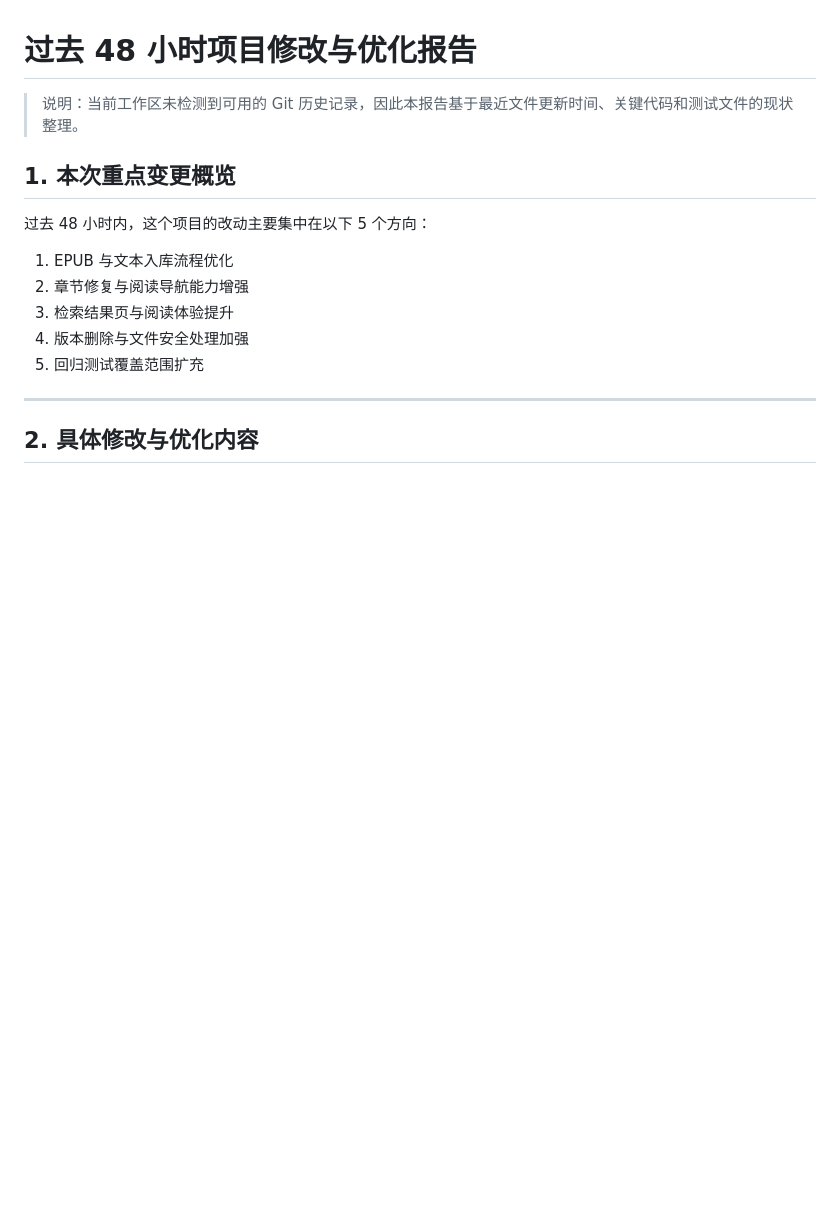
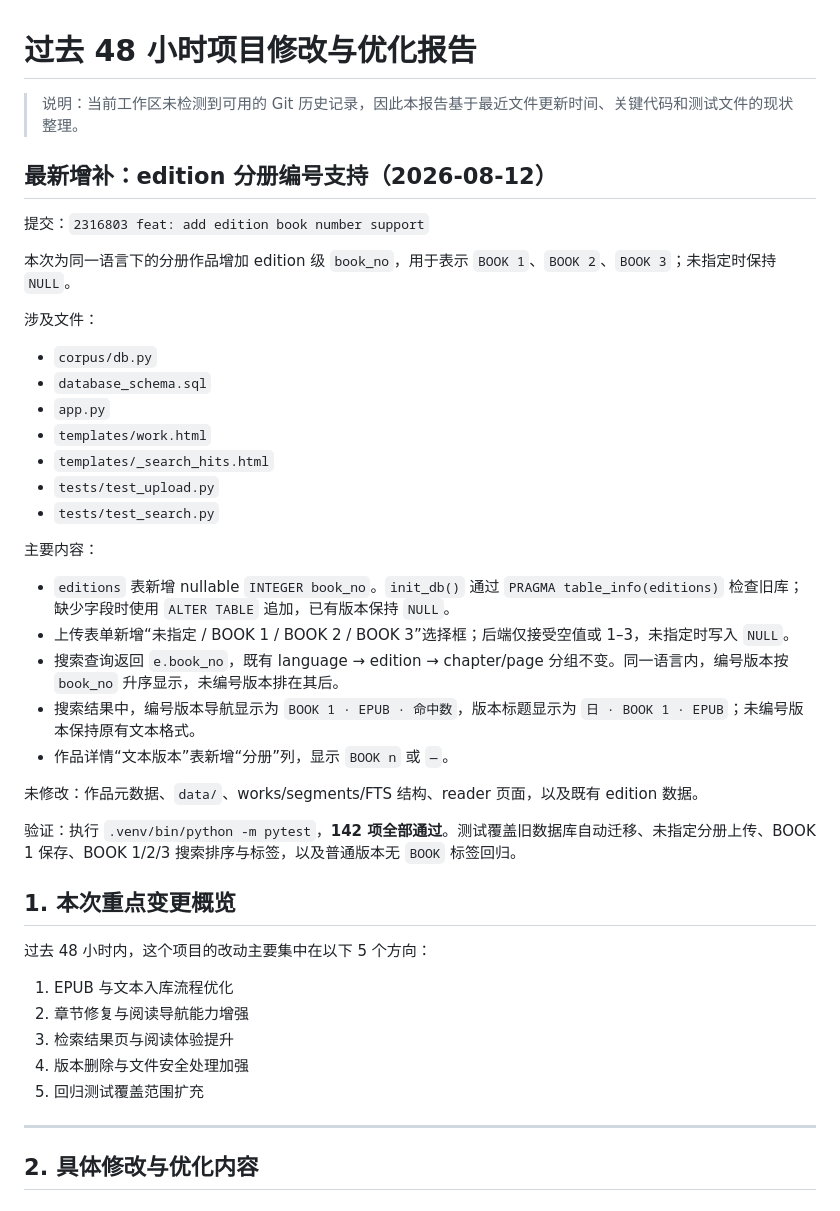
Before and after one commit to jadexuan155229-dot/murakami-corpus, a Markdown page: reports/48h-change-report.md, the part around the change. Rendered like a GitHub page; blank space fills up the shorter version.

Commit message:
docs: update change report

```diff
--- a/reports/48h-change-report.md
+++ b/reports/48h-change-report.md
@@ -1,6 +1,32 @@
 # 过去 48 小时项目修改与优化报告
 
 > 说明：当前工作区未检测到可用的 Git 历史记录，因此本报告基于最近文件更新时间、关键代码和测试文件的现状整理。
+
+## 最新增补：edition 分册编号支持（2026-08-12）
+
+提交：`2316803 feat: add edition book number support`
+
+本次为同一语言下的分册作品增加 edition 级 `book_no`，用于表示 `BOOK 1`、`BOOK 2`、`BOOK 3`；未指定时保持 `NULL`。
+
+涉及文件：
+- `corpus/db.py`
+- `database_schema.sql`
+- `app.py`
+- `templates/work.html`
+- `templates/_search_hits.html`
+- `tests/test_upload.py`
+- `tests/test_search.py`
+
+主要内容：
+- `editions` 表新增 nullable `INTEGER book_no`。`init_db()` 通过 `PRAGMA table_info(editions)` 检查旧库；缺少字段时使用 `ALTER TABLE` 追加，已有版本保持 `NULL`。
+- 上传表单新增“未指定 / BOOK 1 / BOOK 2 / BOOK 3”选择框；后端仅接受空值或 1–3，未指定时写入 `NULL`。
+- 搜索查询返回 `e.book_no`，既有 language → edition → chapter/page 分组不变。同一语言内，编号版本按 `book_no` 升序显示，未编号版本排在其后。
+- 搜索结果中，编号版本导航显示为 `BOOK 1 · EPUB · 命中数`，版本标题显示为 `日 · BOOK 1 · EPUB`；未编号版本保持原有文本格式。
+- 作品详情“文本版本”表新增“分册”列，显示 `BOOK n` 或 `—`。
+
+未修改：作品元数据、`data/`、works/segments/FTS 结构、reader 页面，以及既有 edition 数据。
+
+验证：执行 `.venv/bin/python -m pytest`，**142 项全部通过**。测试覆盖旧数据库自动迁移、未指定分册上传、BOOK 1 保存、BOOK 1/2/3 搜索排序与标签，以及普通版本无 `BOOK` 标签回归。
 
 ## 1. 本次重点变更概览
 
```
